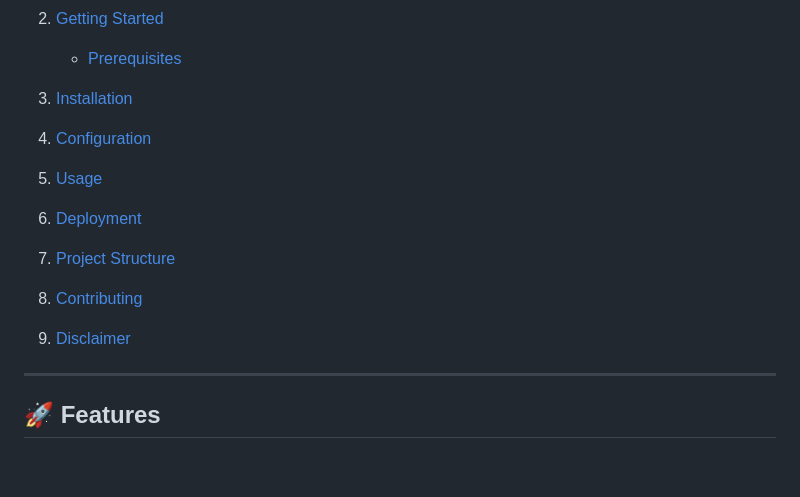
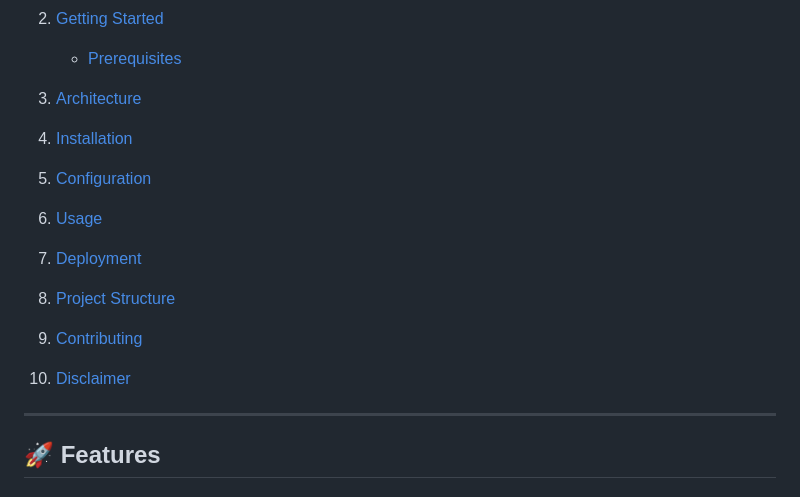
Before and after one commit to LoicBl0ndeau/Drive-LBR, a Markdown page: README.md, the part around one of its changes. GitHub-like rendering; blank space fills up the shorter version.

```diff
--- a/README.md
+++ b/README.md
@@ -24,19 +26,21 @@ A lightweight web-based media management platform designed to serve as a “driv
 
    * [Prerequisites](#prerequisites)
 
-3. [Installation](#installation)
+3. [Architecture](#architecture)
 
-4. [Configuration](#configuration)
+4. [Installation](#installation)
 
-5. [Usage](#usage)
+5. [Configuration](#configuration)
 
-6. [Deployment](#deployment)
+6. [Usage](#usage)
 
-7. [Project Structure](#project-structure)
+7. [Deployment](#deployment)
 
-8. [Contributing](#contributing)
+8. [Project Structure](#project-structure)
 
-9. [Disclaimer](#disclaimer)
+9. [Contributing](#contributing)
+
+10. [Disclaimer](#disclaimer)
 
 ---
 
```
Also changed, not shown: other parts of README.md (+14 -0 lines).
